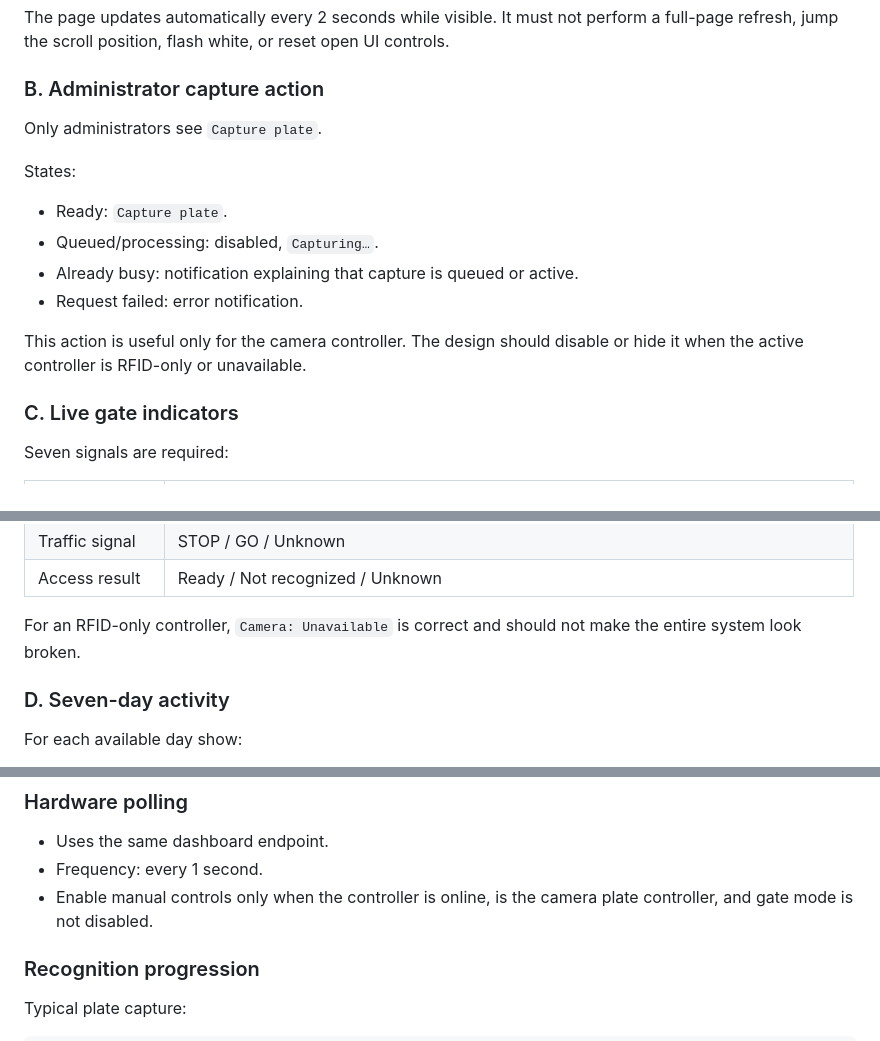
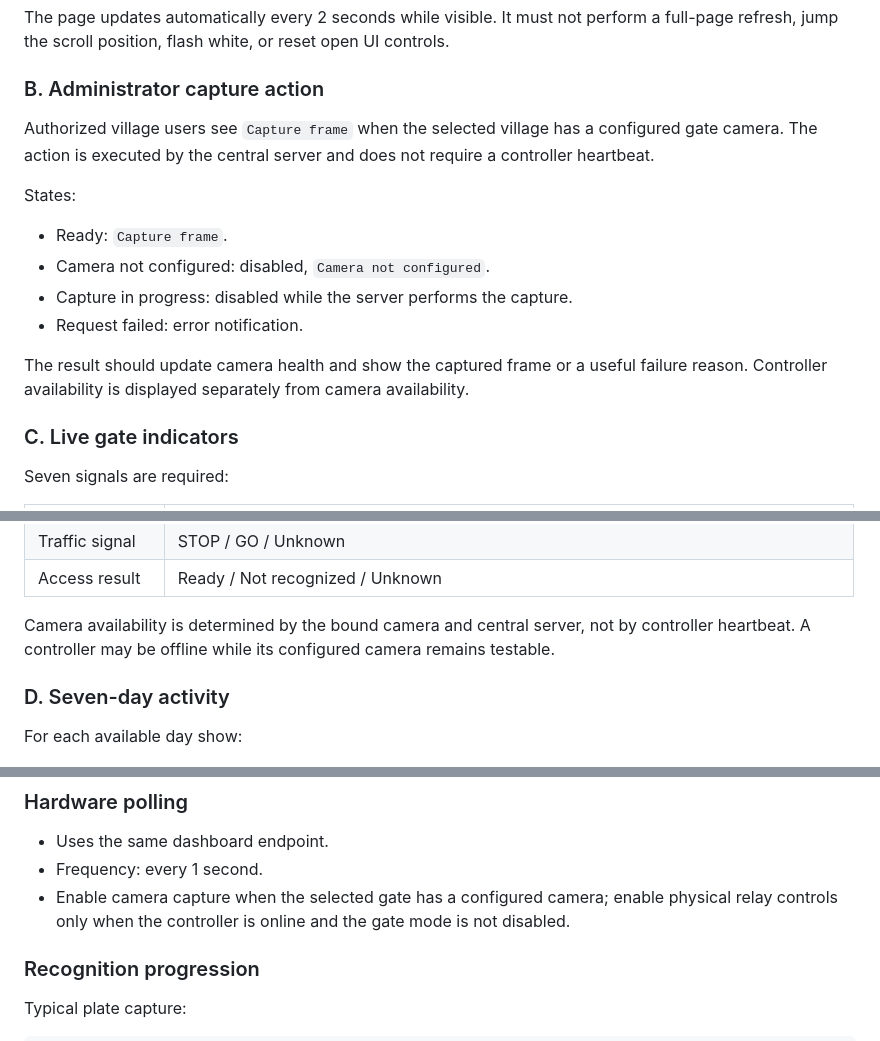
Before and after one commit to T-REXX9/plate-program, a Markdown page: docs/WEB_UI_DESIGN_BLUEPRINT.md, 3 parts joined by grey strips. Rendered like a GitHub page.

Commit message:
Document server-owned camera capture behavior

```diff
--- a/docs/WEB_UI_DESIGN_BLUEPRINT.md
+++ b/docs/WEB_UI_DESIGN_BLUEPRINT.md
@@ -353,16 +353,20 @@ The page updates automatically every 2 seconds while visible. It must not perfor
 
 ### B. Administrator capture action
 
-Only administrators see `Capture plate`.
+Authorized village users see `Capture frame` when the selected village has a
+configured gate camera. The action is executed by the central server and does
+not require a controller heartbeat.
 
 States:
 
-- Ready: `Capture plate`.
-- Queued/processing: disabled, `Capturing…`.
-- Already busy: notification explaining that capture is queued or active.
+- Ready: `Capture frame`.
+- Camera not configured: disabled, `Camera not configured`.
+- Capture in progress: disabled while the server performs the capture.
 - Request failed: error notification.
 
-This action is useful only for the camera controller. The design should disable or hide it when the active controller is RFID-only or unavailable.
+The result should update camera health and show the captured frame or a useful
+failure reason. Controller availability is displayed separately from camera
+availability.
 
 ### C. Live gate indicators
 
@@ -378,7 +382,9 @@ Seven signals are required:
 | Traffic signal | STOP / GO / Unknown |
 | Access result | Ready / Not recognized / Unknown |
 
-For an RFID-only controller, `Camera: Unavailable` is correct and should not make the entire system look broken.
+Camera availability is determined by the bound camera and central server,
+not by controller heartbeat. A controller may be offline while its configured
+camera remains testable.
 
 ### D. Seven-day activity
 
@@ -712,7 +718,9 @@ Use event cards with the decision, plate, owner, and timestamp at the top. Secon
 
 - Uses the same dashboard endpoint.
 - Frequency: every 1 second.
-- Enable manual controls only when the controller is online, is the camera plate controller, and gate mode is not disabled.
+- Enable camera capture when the selected gate has a configured camera;
+  enable physical relay controls only when the controller is online and the
+  gate mode is not disabled.
 
 ### Recognition progression
 
```
Also changed, not shown: other parts of docs/WEB_UI_DESIGN_BLUEPRINT.md (+2 -1 lines).
